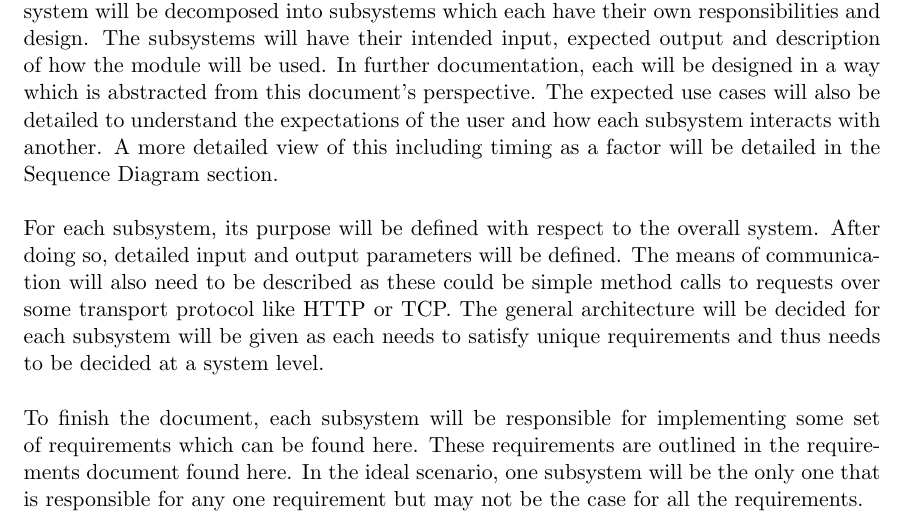
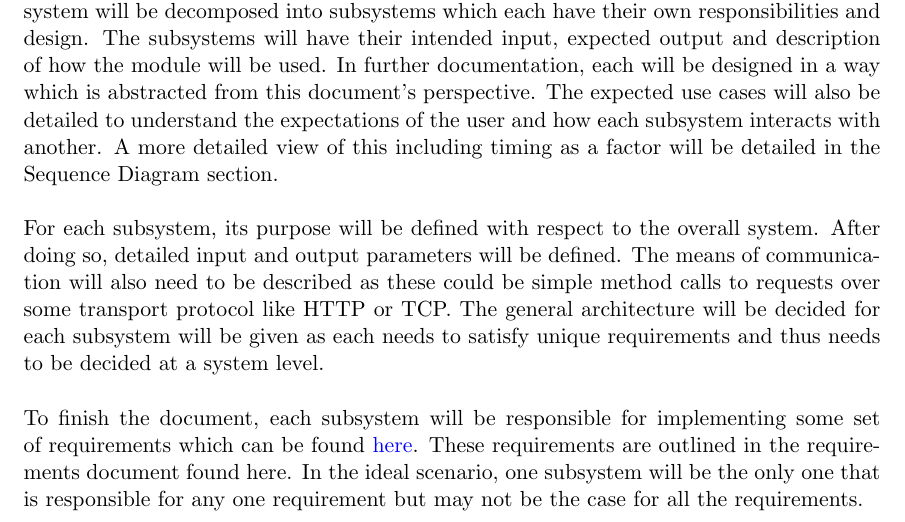
Before and after one commit to ChristopherMcDonald/SoftwareTronCapstone, a LaTeX document (documentation/SystemDesign/Design.tex): part of page 4 of 19, cut so that both start at the same text. Compiled offline with pdfLaTeX.

Commit message:
fixed link

```diff
--- a/documentation/SystemDesign/Design.tex
+++ b/documentation/SystemDesign/Design.tex
@@ -11,7 +11,7 @@
 \hypersetup{
     colorlinks,
     citecolor=black,
-    filecolor=black,
+    filecolor=blue,
     linkcolor=black,
     urlcolor=black
 }
@@ -85,7 +85,7 @@ The project started at the beginning of the Fall 2017 academic term and will con
 \subsection{Document Overview}
 This document will cover the entire system from a high level point of view. This means the system will be decomposed into subsystems which each have their own responsibilities and design. The subsystems will have their intended input, expected output and description of how the module will be used. In further documentation, each will be designed in a way which is abstracted from this document's perspective. The expected use cases will also be detailed to understand the expectations of the user and how each subsystem interacts with another. A more detailed view of this including timing as a factor will be detailed in the Sequence Diagram section. \\ \\
 For each subsystem, its purpose will be defined with respect to the overall system. After doing so, detailed input and output parameters will be defined. The means of communication will also need to be described as these could be simple method calls to requests over some transport protocol like HTTP or TCP. The general architecture will be decided for each subsystem will be given as each needs to satisfy unique requirements and thus needs to be decided at a system level. \\ \\
-To finish the document, each subsystem will be responsible for implementing some set of requirements which can be found \href{../Requirements/Requirements.pdf}{here}. These requirements are outlined in the requirements document found here.
+To finish the document, each subsystem will be responsible for implementing some set of requirements which can be found \href{run:../Requirements/Requirements.pdf}{here}. These requirements are outlined in the requirements document found here.
 In the ideal scenario, one subsystem will be the only one that is responsible for any one requirement but may not be the case for all the requirements.
 \subsection{Naming Conventions and Terminology}
 \label{sec:definitions}
```
Also changed, not shown: documentation/SystemDesign/Design.pdf.
